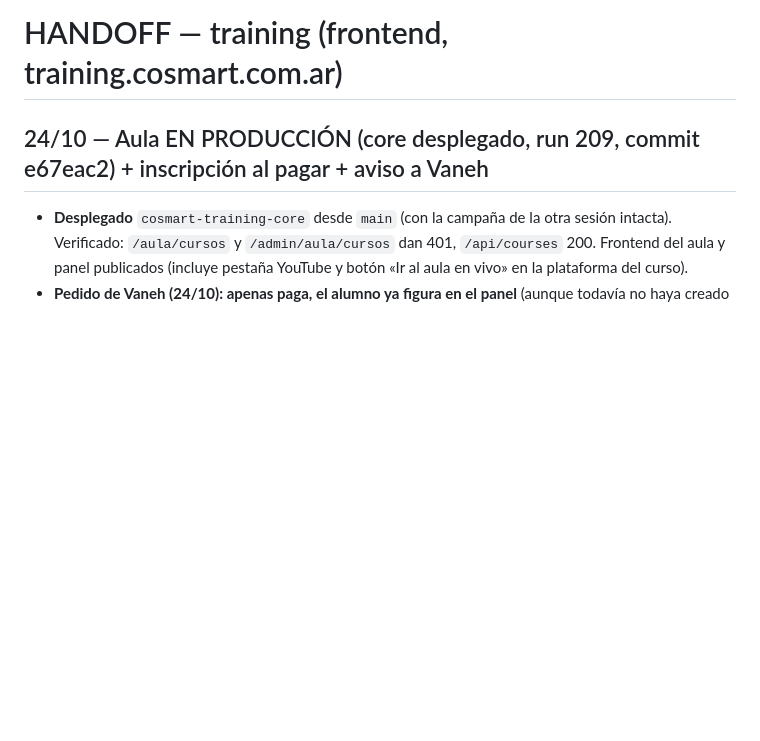
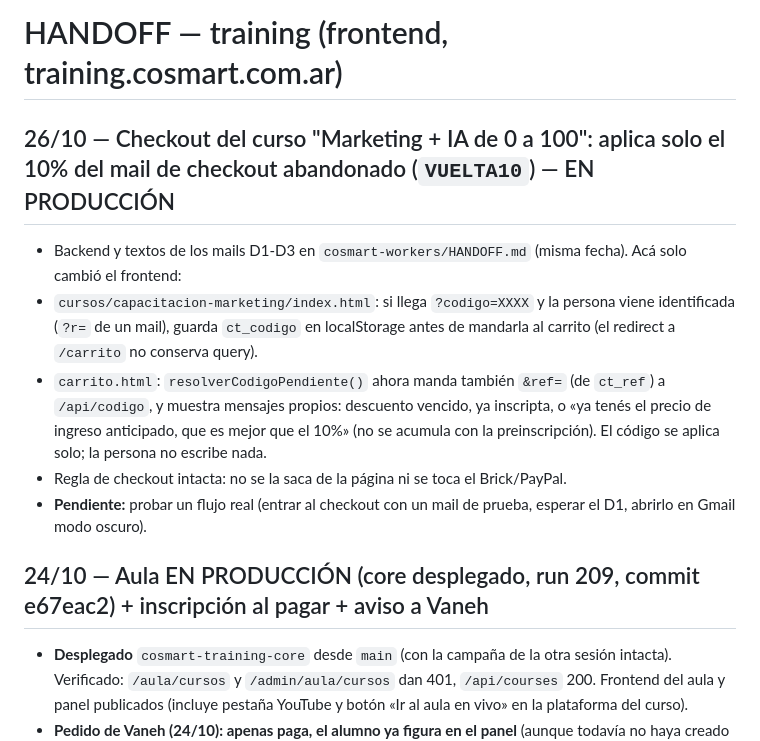
Before and after one commit to AquiVane/training, a Markdown page: HANDOFF.md, the part around the change. Drawn GitHub-style; blank space fills up the shorter version.

Commit message:
HANDOFF: secuencia D con 10% VUELTA10 y mails a prueba de modo oscuro
Co-Authored-By: Claude Sonnet 5.5 <noreply@anthropic.com>
Claude-Session: https://claude.ai/code/session_01RfMjrVbiEPNmsN4P73R2qA

```diff
--- a/HANDOFF.md
+++ b/HANDOFF.md
@@ -1,4 +1,11 @@
 # HANDOFF — training (frontend, training.cosmart.com.ar)
+
+## 26/10 — Checkout del curso "Marketing + IA de 0 a 100": aplica solo el 10% del mail de checkout abandonado (`VUELTA10`) — EN PRODUCCIÓN
+- Backend y textos de los mails D1-D3 en `cosmart-workers/HANDOFF.md` (misma fecha). Acá solo cambió el frontend:
+- `cursos/capacitacion-marketing/index.html`: si llega `?codigo=XXXX` y la persona viene identificada (`?r=` de un mail), guarda `ct_codigo` en localStorage antes de mandarla al carrito (el redirect a `/carrito` no conserva query).
+- `carrito.html`: `resolverCodigoPendiente()` ahora manda también `&ref=` (de `ct_ref`) a `/api/codigo`, y muestra mensajes propios: descuento vencido, ya inscripta, o «ya tenés el precio de ingreso anticipado, que es mejor que el 10%» (no se acumula con la preinscripción). El código se aplica solo; la persona no escribe nada.
+- Regla de checkout intacta: no se la saca de la página ni se toca el Brick/PayPal.
+- **Pendiente:** probar un flujo real (entrar al checkout con un mail de prueba, esperar el D1, abrirlo en Gmail modo oscuro).
 
 ## 24/10 — Aula EN PRODUCCIÓN (core desplegado, run 209, commit e67eac2) + inscripción al pagar + aviso a Vaneh
 - **Desplegado** `cosmart-training-core` desde `main` (con la campaña de la otra sesión intacta). Verificado: `/aula/cursos` y `/admin/aula/cursos` dan 401, `/api/courses` 200. Frontend del aula y panel publicados (incluye pestaña YouTube y botón «Ir al aula en vivo» en la plataforma del curso).
```
